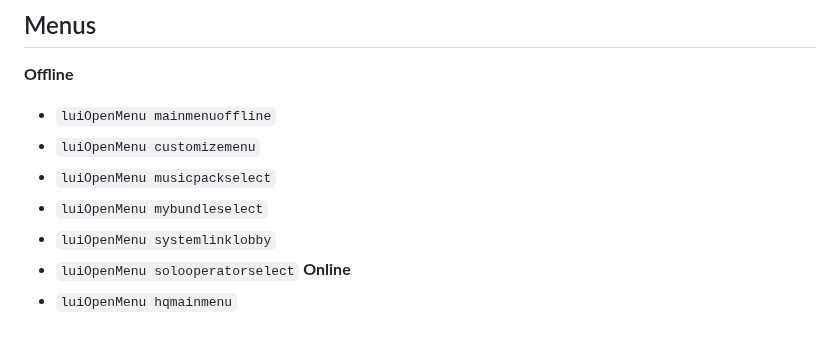
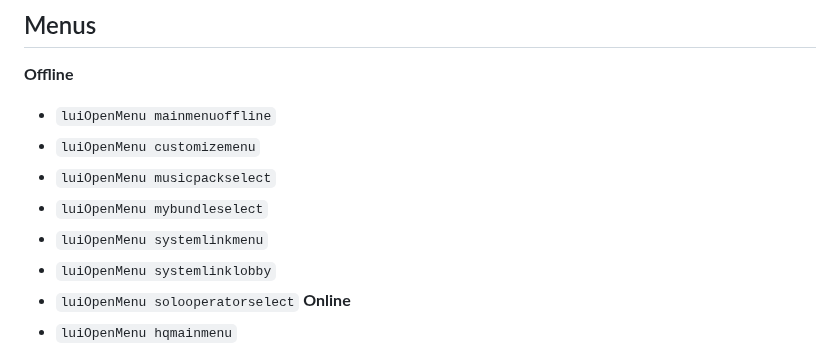
Before and after one commit to atuburapaler/atuburapaler.github.io, a Markdown page: md/MWIII.md, the part around the change. GitHub-like rendering.

```diff
--- a/md/MWIII.md
+++ b/md/MWIII.md
@@ -8,6 +8,7 @@
 - `luiOpenMenu customizemenu`
 - `luiOpenMenu musicpackselect`
 - `luiOpenMenu mybundleselect`
+- `luiOpenMenu systemlinkmenu`
 - `luiOpenMenu systemlinklobby`
 - `luiOpenMenu solooperatorselect`
 **Online**
```
